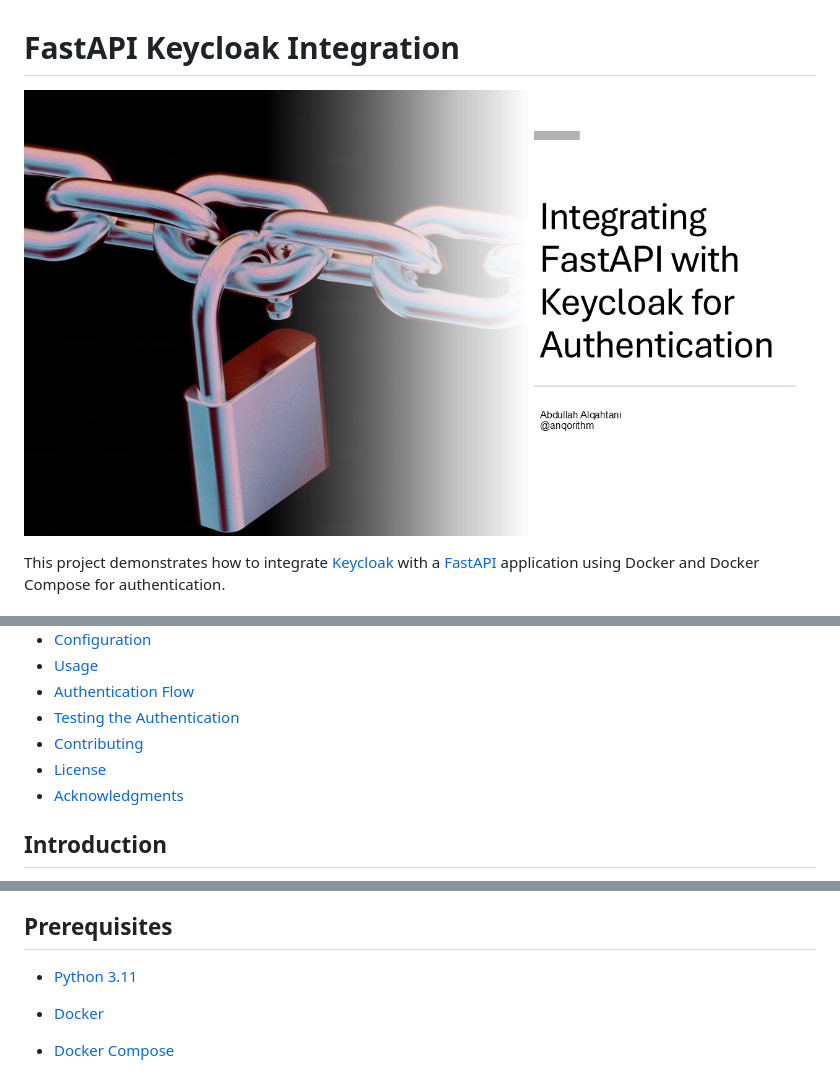
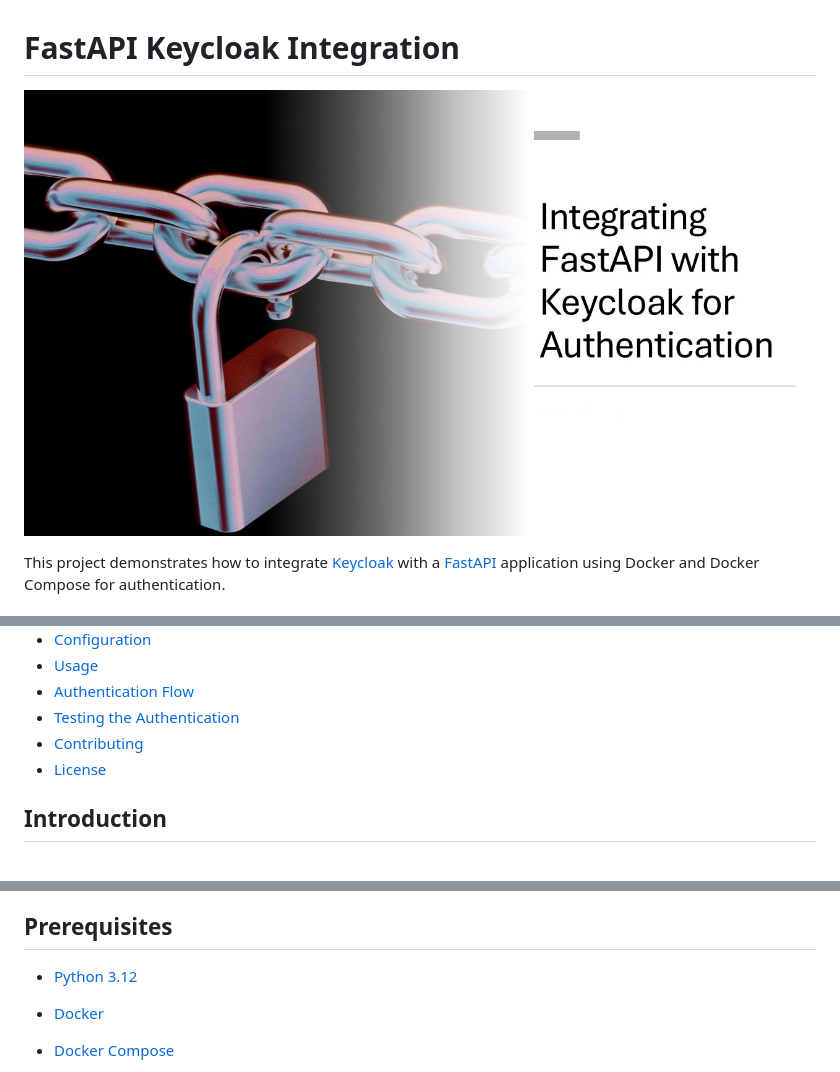
Before and after one commit to imjoseangel/fastapi-keycloak, a Markdown page: README.md, 3 parts joined by grey strips. Rendered like a GitHub page; pictures changed too: assets/Integrating FastAPI with Keycloak for Authentication.jpg (deleted), assets/Integrating FastAPI with Keycloak for Authentication.png (added).

```diff
--- a/README.md
+++ b/README.md
@@ -1,6 +1,6 @@
 # FastAPI Keycloak Integration
 
-![Integrating FastAPI with Keycloak for Authentication](./assets/Integrating%20FastAPI%20with%20Keycloak%20for%20Authentication.jpg)
+![Integrating FastAPI with Keycloak for Authentication](./assets/Integrating%20FastAPI%20with%20Keycloak%20for%20Authentication.png)
 
 This project demonstrates how to integrate [Keycloak](https://www.keycloak.org/) with a [FastAPI](https://fastapi.tiangolo.com/) application using Docker and Docker Compose for authentication.
 
@@ -16,7 +16,6 @@ This project demonstrates how to integrate [Keycloak](https://www.keycloak.org/)
 - [Testing the Authentication](#testing-the-authentication)
 - [Contributing](#contributing)
 - [License](#license)
-- [Acknowledgments](#acknowledgments)
 
 ## Introduction
 
@@ -32,7 +31,7 @@ This project provides a template for securing a FastAPI application using Keyclo
 
 ## Prerequisites
 
-- [Python 3.11](https://www.python.org/downloads/)
+- [Python 3.12](https://www.python.org/downloads/)
 - [Docker](https://www.docker.com/get-started)
 - [Docker Compose](https://docs.docker.com/compose/install/)
 - [Git](https://git-scm.com/)
```
Also changed, not shown: 4 other files.
